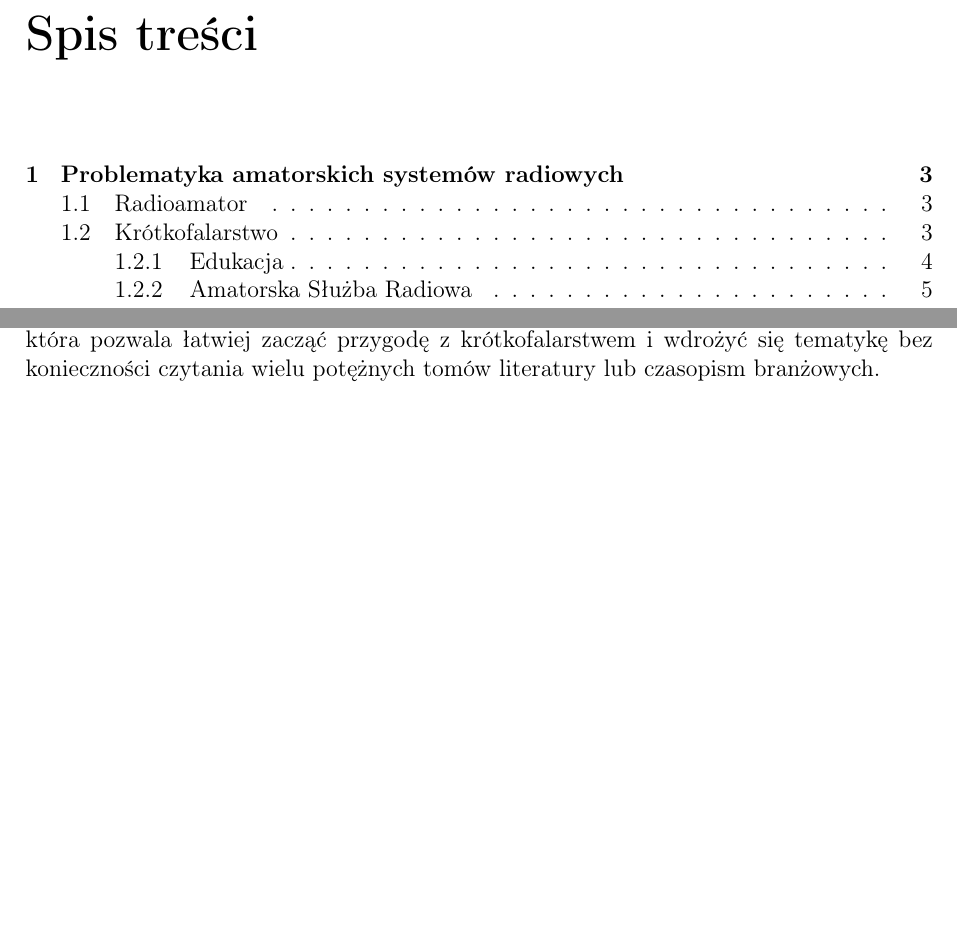
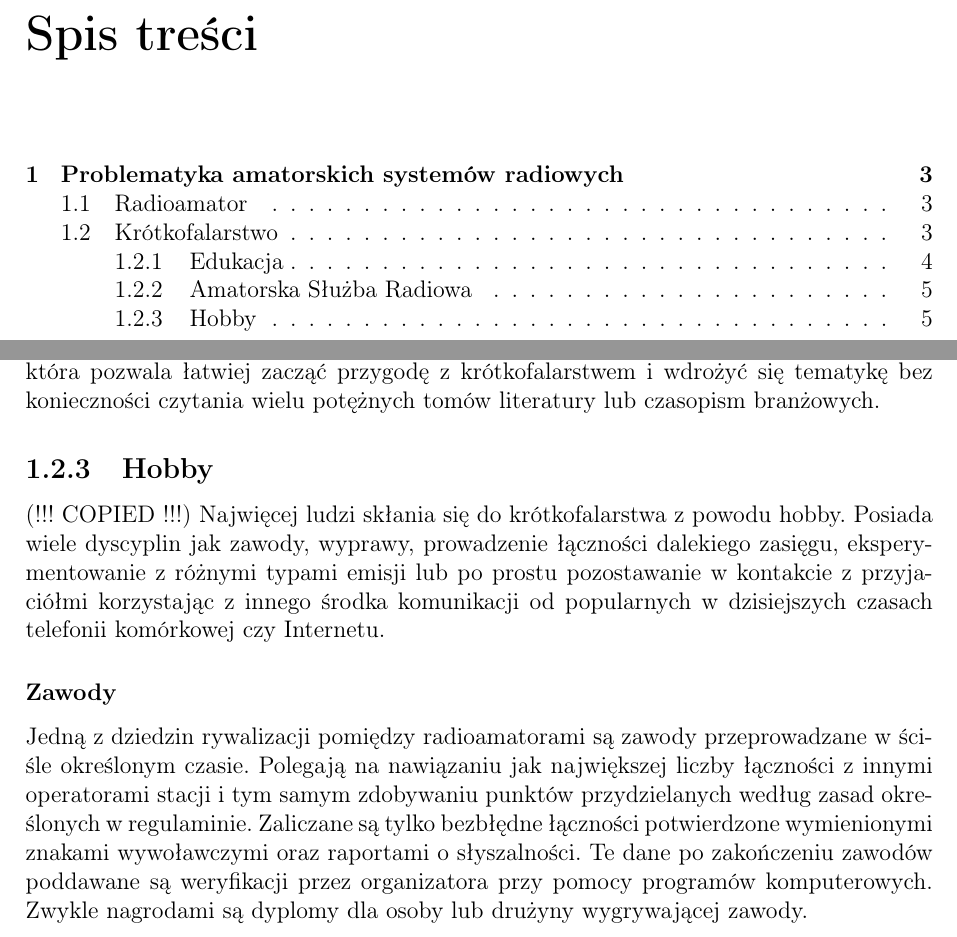
Before and after one commit to szwagier90/DXClusterMaster, a LaTeX thesis (project/essay/Paper.tex): two parts of pages 3 and 7 of 7, joined at a grey line, cut so that both start at the same text, the shorter picture padded with empty space. Compiled offline with LaTeX, dvips and Ghostscript.

Commit message:
Indentation + Hobby + Zawody

```diff
--- a/project/essay/Paper.tex
+++ b/project/essay/Paper.tex
@@ -72,6 +72,12 @@
 
         Wielu radioamatorów angażuje się także w~szkolenie innych ludzi w~zakresie krótkofalarstwa lub dziedzin ściśle z~nim powiązanych. To nieoceniona pomoc dla początkujących, która pozwala łatwiej zacząć przygodę z~krótkofalarstwem i wdrożyć się tematykę bez konieczności czytania wielu potężnych tomów literatury lub czasopism branżowych.
 
+        \subsection{Hobby}
+        (!!! COPIED !!!) Najwięcej ludzi skłania się do krótkofalarstwa z~powodu hobby. Posiada wiele dyscyplin jak zawody, wyprawy, prowadzenie łączności dalekiego zasięgu, eksperymentowanie z~różnymi typami emisji lub po prostu pozostawanie w~kontakcie z~przyjaciółmi korzystając z~innego środka komunikacji od popularnych w~dzisiejszych czasach telefonii komórkowej czy Internetu.
+
+            \subsubsection{Zawody}
+            Jedną z~dziedzin rywalizacji pomiędzy radioamatorami są zawody przeprowadzane w~ściśle określonym czasie. Polegają na nawiązaniu jak największej liczby łączności z~innymi operatorami stacji i~tym samym zdobywaniu punktów przydzielanych według zasad określonych w~regulaminie. Zaliczane są tylko bezbłędne łączności potwierdzone wymienionymi znakami wywoławczymi oraz raportami o~słyszalności. Te dane po zakończeniu zawodów poddawane są weryfikacji przez organizatora przy pomocy programów komputerowych. Zwykle nagrodami są dyplomy dla osoby lub drużyny wygrywającej zawody.
+
     \nocite{*}
 
 \end{document}
```
Lines whose indentation alone changed are shown as unchanged.
